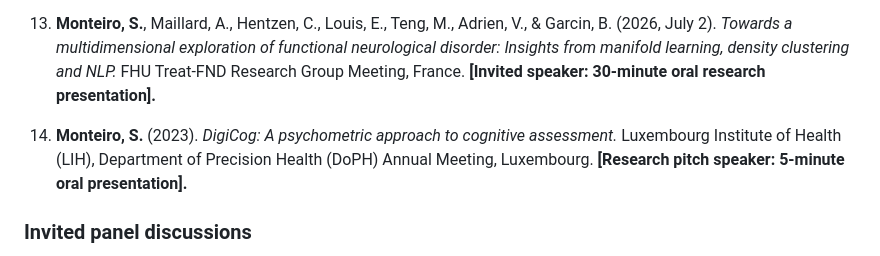
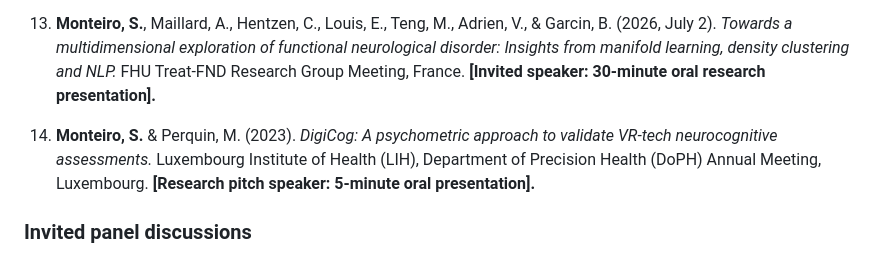
Before and after one commit to monteiro-sara/citations, a Markdown page: CITATIONS.md, the part around the change. Rendered like a GitHub page.

Commit message:
Revise DigiCog citation with co-author details
Updated citation for DigiCog presentation to include co-author.

```diff
--- a/CITATIONS.md
+++ b/CITATIONS.md
@@ -48,7 +48,7 @@ _Last updated: 11 November 2026._
 
 13. **Monteiro, S.**, Maillard, A., Hentzen, C., Louis, E., Teng, M., Adrien, V., & Garcin, B. (2026, July 2). *Towards a multidimensional exploration of functional neurological disorder: Insights from manifold learning, density clustering and NLP.* FHU Treat-FND Research Group Meeting, France. **[Invited speaker: 30-minute oral research presentation].**
 
-14. **Monteiro, S.** (2023). *DigiCog: A psychometric approach to cognitive assessment.* Luxembourg Institute of Health (LIH), Department of Precision Health (DoPH) Annual Meeting, Luxembourg. **[Research pitch speaker: 5-minute oral presentation].**
+14. **Monteiro, S.** & Perquin, M. (2023). *DigiCog: A psychometric approach to validate VR-tech neurocognitive assessments.* Luxembourg Institute of Health (LIH), Department of Precision Health (DoPH) Annual Meeting, Luxembourg. **[Research pitch speaker: 5-minute oral presentation].**
 
 ### Invited panel discussions
 
```
